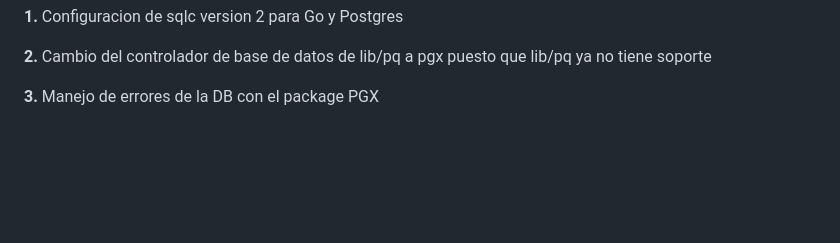
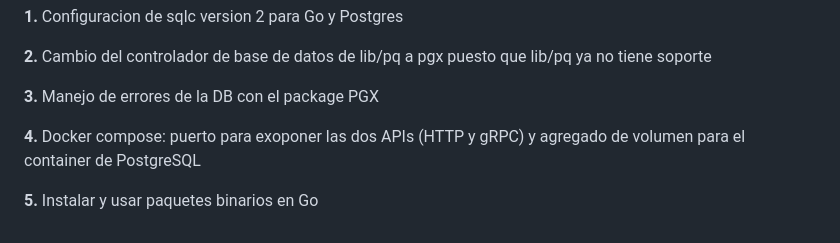
Before and after one commit to valrichter/go-basic-bank, a Markdown page: README.md, the part around the change. Drawn GitHub-style; blank space fills up the shorter version.

```diff
--- a/README.md
+++ b/README.md
@@ -485,3 +485,7 @@ Desarrolle una RESTful APIs utilizando el framework Gin en Golang. Aprendí a ca
 **2.** Cambio del controlador de base de datos de lib/pq a pgx puesto que lib/pq ya no tiene soporte
 
 **3.** Manejo de errores de la DB con el package PGX
+
+**4.** Docker compose: puerto para exoponer las dos APIs (HTTP y gRPC) y agregado de volumen para el container de PostgreSQL
+
+**5.** Instalar y usar paquetes binarios en Go
```
